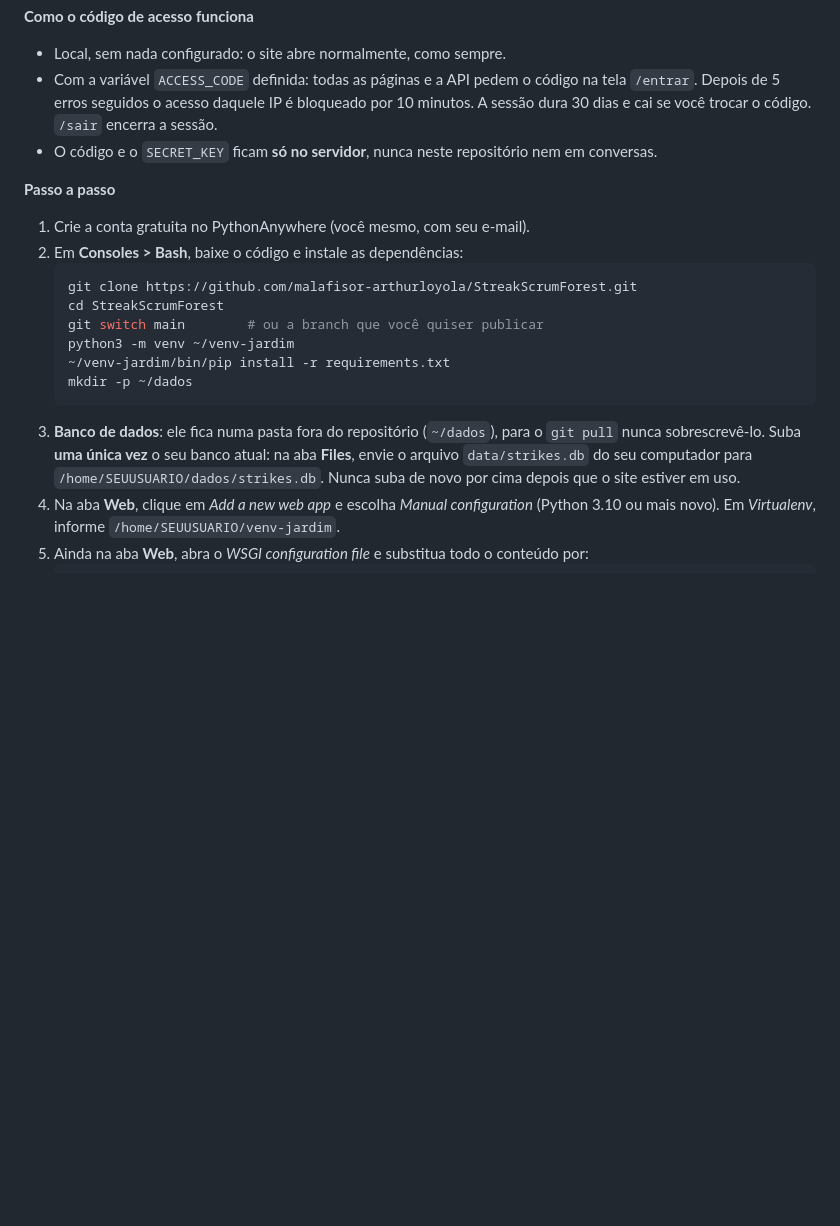
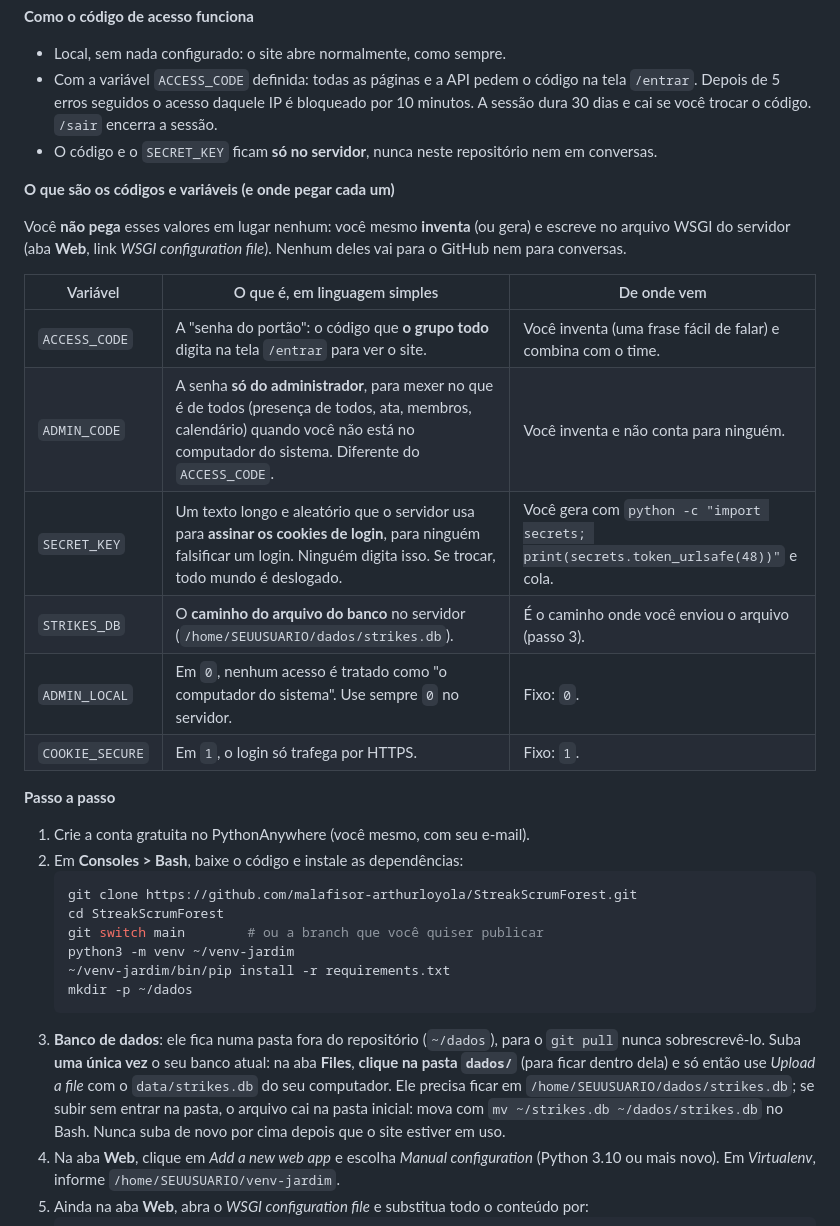
Before and after one commit to malafisor-arthurloyola/StreakScrumForest, a Markdown page: README.md, the part around the change. GitHub-like rendering; blank space fills up the shorter version.

Commit message:
README: explica ACCESS_CODE, ADMIN_CODE, SECRET_KEY e onde subir o banco
Co-Authored-By: Claude Sonnet 5.5 <noreply@anthropic.com>

````diff
--- a/README.md
+++ b/README.md
@@ -204,6 +204,20 @@ gratuito antes de começar.
   dura 30 dias e cai se você trocar o código. `/sair` encerra a sessão.
 - O código e o `SECRET_KEY` ficam **só no servidor**, nunca neste repositório nem em conversas.
 
+**O que são os códigos e variáveis (e onde pegar cada um)**
+
+Você **não pega** esses valores em lugar nenhum: você mesmo **inventa** (ou gera) e escreve no arquivo WSGI do
+servidor (aba **Web**, link *WSGI configuration file*). Nenhum deles vai para o GitHub nem para conversas.
+
+| Variável | O que é, em linguagem simples | De onde vem |
+|---|---|---|
+| `ACCESS_CODE` | A "senha do portão": o código que **o grupo todo** digita na tela `/entrar` para ver o site. | Você inventa (uma frase fácil de falar) e combina com o time. |
+| `ADMIN_CODE` | A senha **só do administrador**, para mexer no que é de todos (presença de todos, ata, membros, calendário) quando você não está no computador do sistema. Diferente do `ACCESS_CODE`. | Você inventa e não conta para ninguém. |
+| `SECRET_KEY` | Um texto longo e aleatório que o servidor usa para **assinar os cookies de login**, para ninguém falsificar um login. Ninguém digita isso. Se trocar, todo mundo é deslogado. | Você gera com `python -c "import secrets; print(secrets.token_urlsafe(48))"` e cola. |
+| `STRIKES_DB` | O **caminho do arquivo do banco** no servidor (`/home/SEUUSUARIO/dados/strikes.db`). | É o caminho onde você enviou o arquivo (passo 3). |
+| `ADMIN_LOCAL` | Em `0`, nenhum acesso é tratado como "o computador do sistema". Use sempre `0` no servidor. | Fixo: `0`. |
+| `COOKIE_SECURE` | Em `1`, o login só trafega por HTTPS. | Fixo: `1`. |
+
 **Passo a passo**
 
 1. Crie a conta gratuita no PythonAnywhere (você mesmo, com seu e-mail).
@@ -217,8 +231,9 @@ gratuito antes de começar.
    mkdir -p ~/dados
    ```
 3. **Banco de dados**: ele fica numa pasta fora do repositório (`~/dados`), para o `git pull`
-   nunca sobrescrevê-lo. Suba **uma única vez** o seu banco atual: na aba **Files**, envie o
-   arquivo `data/strikes.db` do seu computador para `/home/SEUUSUARIO/dados/strikes.db`.
+   nunca sobrescrevê-lo. Suba **uma única vez** o seu banco atual: na aba **Files**, **clique na pasta `dados/`** (para ficar dentro dela) e só então use *Upload a file* com o
+   `data/strikes.db` do seu computador. Ele precisa ficar em `/home/SEUUSUARIO/dados/strikes.db`; se subir sem entrar na
+   pasta, o arquivo cai na pasta inicial: mova com `mv ~/strikes.db ~/dados/strikes.db` no Bash.
    Nunca suba de novo por cima depois que o site estiver em uso.
 4. Na aba **Web**, clique em *Add a new web app* e escolha *Manual configuration* (Python 3.10 ou
    mais novo). Em *Virtualenv*, informe `/home/SEUUSUARIO/venv-jardim`.
````
